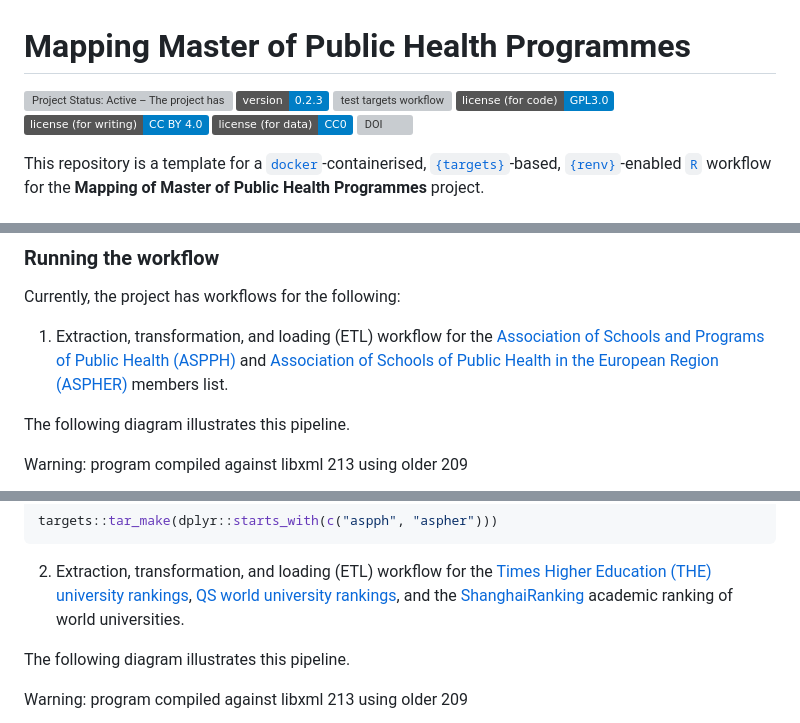
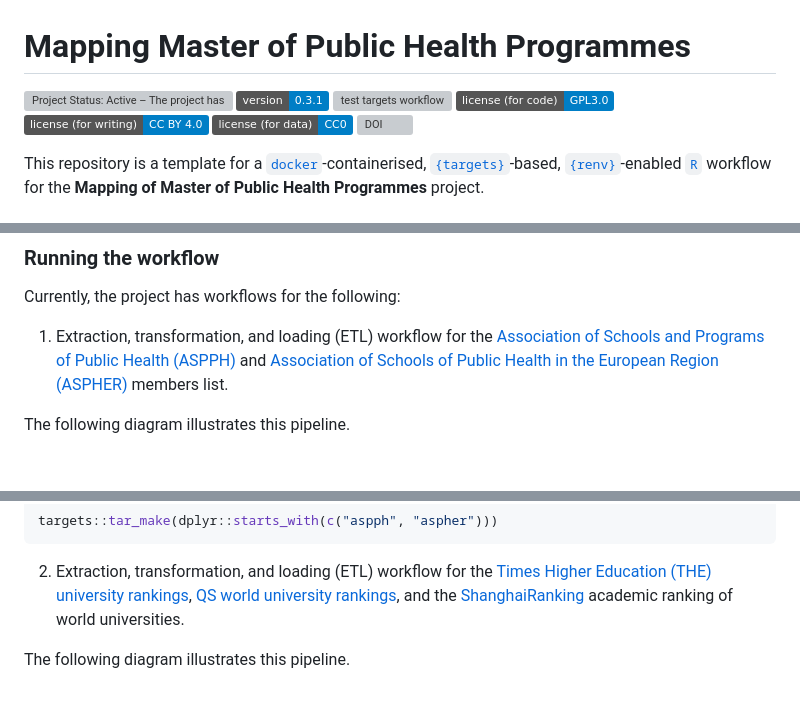
Before and after one commit to OxfordIHTM/spph-review, a Markdown page: README.md, 3 parts joined by grey strips. Drawn GitHub-style; badges without logos; blank space fills up the shorter version; grey boxes are pictures that could not be loaded.

````diff
--- a/README.md
+++ b/README.md
@@ -8,7 +8,7 @@
 [![Project Status: Active – The project has reached a stable, usable
 state and is being actively
 developed.](https://www.repostatus.org/badges/latest/active.svg)](https://www.repostatus.org/#active)
-![spph-review](https://img.shields.io/badge/version-0.2.3-blue) [![test
+![spph-review](https://img.shields.io/badge/version-0.3.1-blue) [![test
 targets
 workflow](https://github.com/OxfordIHTM/spph-review/actions/workflows/test-targets-workflow.yml/badge.svg)](https://github.com/OxfordIHTM/spph-review/actions/workflows/test-targets-workflow.yml)
 [![License for
@@ -166,8 +166,6 @@ Currently, the project has workflows for the following:
 
 The following diagram illustrates this pipeline.
 
-Warning: program compiled against libxml 213 using older 209
-
 ``` mermaid
 graph LR
   style Graph fill:#FFFFFF00,stroke:#000000;
@@ -198,8 +196,6 @@ targets::tar_make(dplyr::starts_with(c("aspph", "aspher")))
 
 The following diagram illustrates this pipeline.
 
-Warning: program compiled against libxml 213 using older 209
-
 ``` mermaid
 graph LR
   style Graph fill:#FFFFFF00,stroke:#000000;
````
Also changed, not shown: other parts of README.md (+75 -77 lines).
